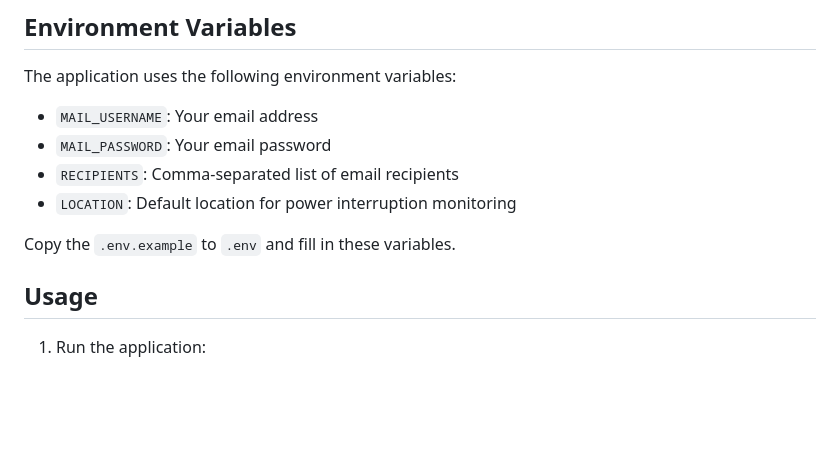
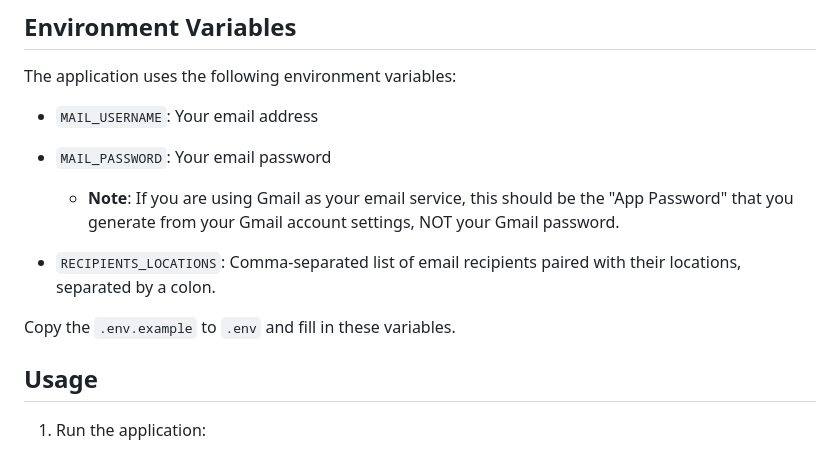
Before and after one commit to annkimathi/KPLCInterruptions, a Markdown page: README.md, the part around the change. GitHub-like rendering; blank space fills up the shorter version.

```diff
--- a/README.md
+++ b/README.md
@@ -62,11 +62,14 @@ Python code designed to automate the process of notifying users about planned **
 The application uses the following environment variables:
 
 - `MAIL_USERNAME`: Your email address
+
 - `MAIL_PASSWORD`: Your email password
-- `RECIPIENTS`: Comma-separated list of email recipients
-- `LOCATION`: Default location for power interruption monitoring
+    - **Note**: If you are using Gmail as your email service, this should be the "App Password" that you generate from your Gmail account settings, NOT your Gmail password.
+
+- `RECIPIENTS_LOCATIONS`: Comma-separated list of email recipients paired with their locations, separated by a colon.
 
 Copy the `.env.example` to `.env` and fill in these variables.
+
 
 ## Usage
 
```
